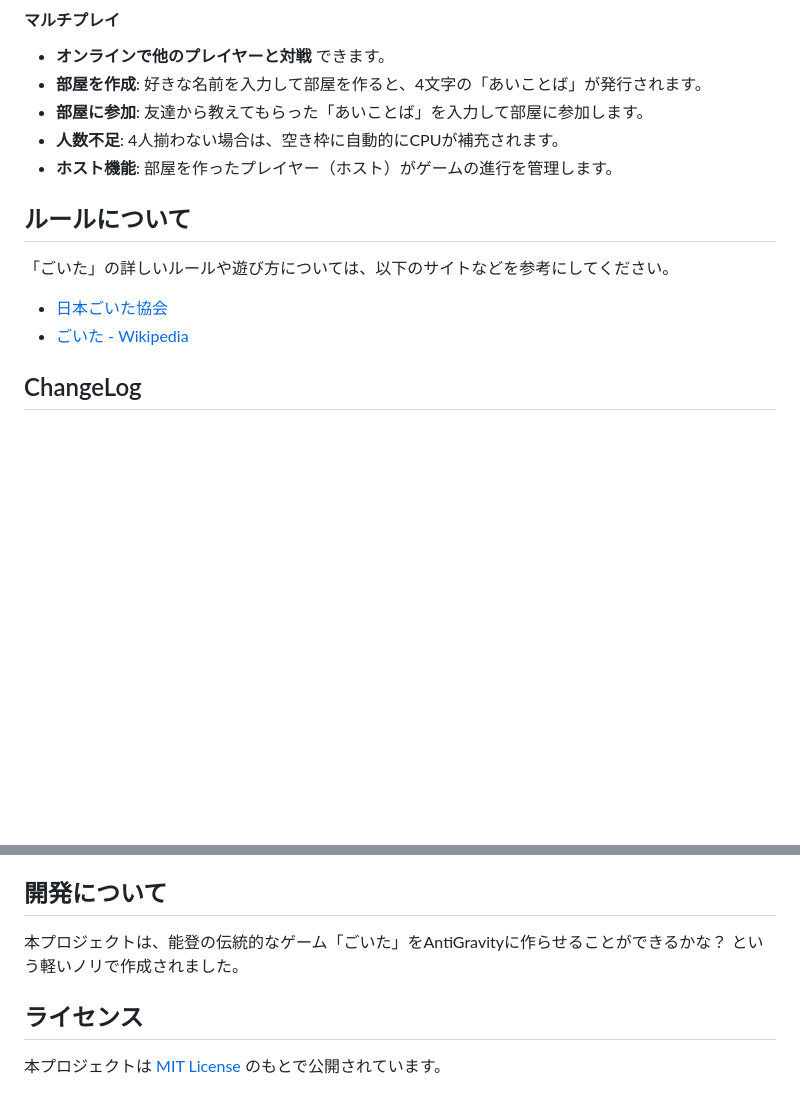
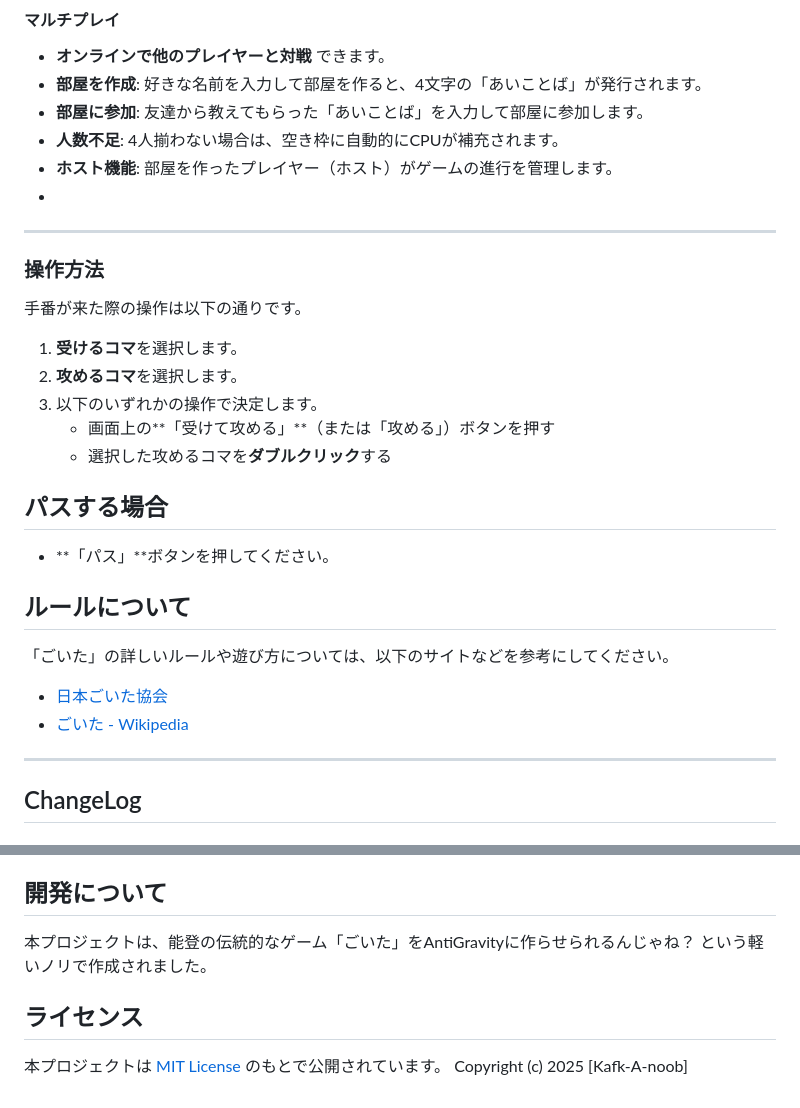
Before and after one commit to Kafk-A-noob/maybe-Goita_Online, a Markdown page: README.md, 2 parts joined by grey strips. GitHub-like rendering; blank space fills up the shorter version.

Commit message:
READMEの記述修正

```diff
--- a/README.md
+++ b/README.md
@@ -24,12 +24,26 @@
 *   **部屋に参加**: 友達から教えてもらった「あいことば」を入力して部屋に参加します。
 *   **人数不足**: 4人揃わない場合は、空き枠に自動的にCPUが補充されます。
 *   **ホスト機能**: 部屋を作ったプレイヤー（ホスト）がゲームの進行を管理します。
+*
+---
+### 操作方法
+
+手番が来た際の操作は以下の通りです。
+
+1. **受けるコマ**を選択します。
+2. **攻めるコマ**を選択します。
+3. 以下のいずれかの操作で決定します。
+   - 画面上の**「受けて攻める」**（または「攻める」）ボタンを押す
+   - 選択した攻めるコマを**ダブルクリック**する
+
+## パスする場合
+- **「パス」**ボタンを押してください。
 
 ## ルールについて
 「ごいた」の詳しいルールや遊び方については、以下のサイトなどを参考にしてください。
 *   [日本ごいた協会](http://goita.jp/)
 *   [ごいた - Wikipedia](https://ja.wikipedia.org/wiki/%E3%81%94%E3%81%84%E3%81%9F)
-
+---
 ## ChangeLog
 
 ### 25/12/08 -
@@ -79,7 +93,8 @@
 *   開発支援: Antigravity (Google DeepMind)
 
 ## 開発について
-本プロジェクトは、能登の伝統的なゲーム「ごいた」をAntiGravityに作らせることができるかな？ という軽いノリで作成されました。
+本プロジェクトは、能登の伝統的なゲーム「ごいた」をAntiGravityに作らせられるんじゃね？ という軽いノリで作成されました。
 
 ## ライセンス
 本プロジェクトは [MIT License](LICENSE) のもとで公開されています。
+Copyright (c) 2025 [Kafk-A-noob]
```
Also changed, not shown: other parts of README.md (+1 -1 lines).
